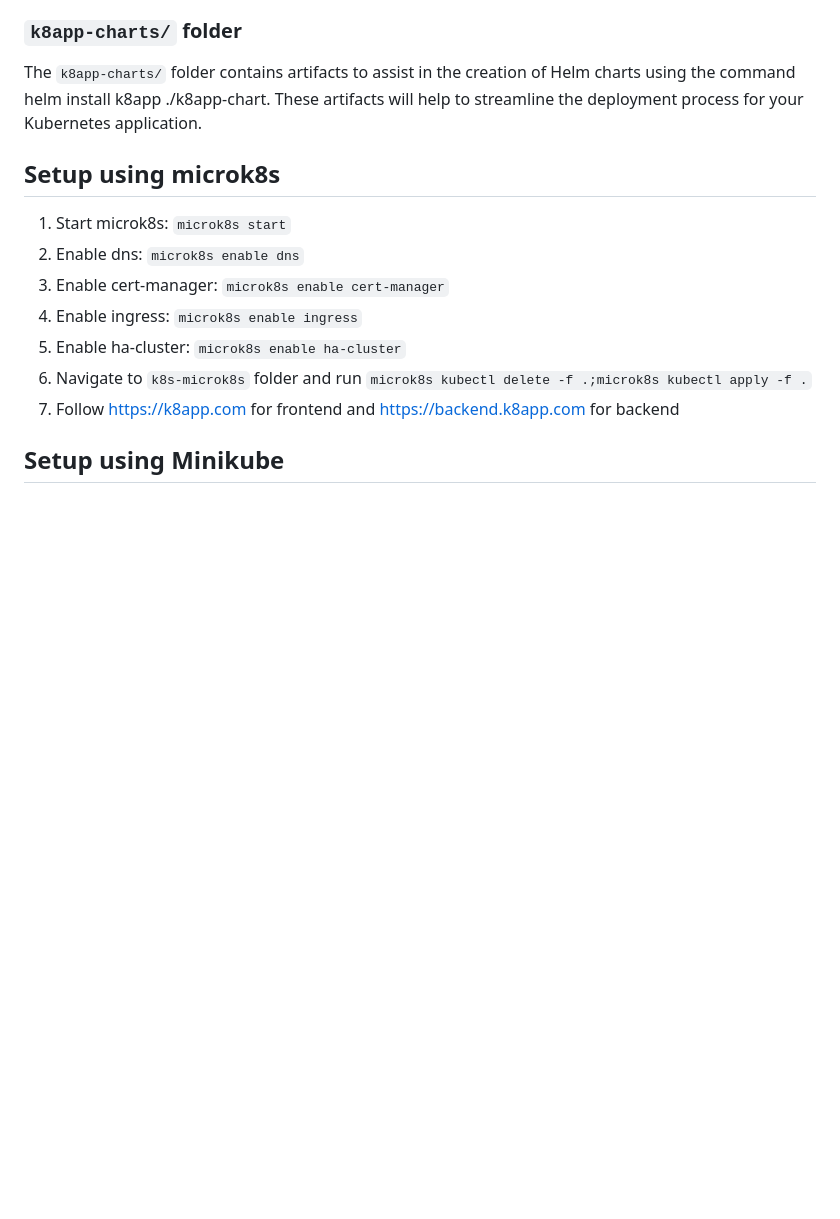
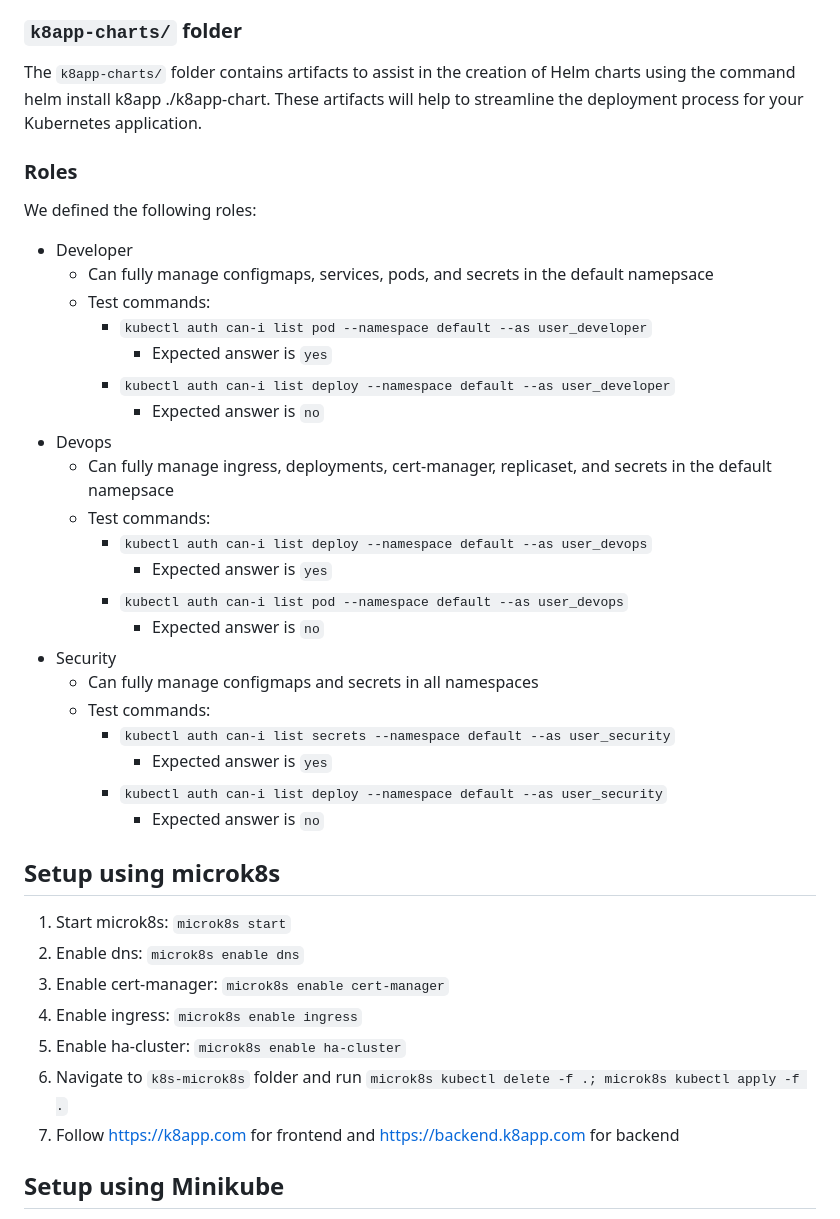
Before and after one commit to fif911/kubernetes-front-end-backend-example, a Markdown page: README.md, the part around the change. Rendered like a GitHub page; blank space fills up the shorter version.

Commit message:
Added role stuff to README

````diff
--- a/README.md
+++ b/README.md
@@ -49,6 +49,30 @@ to use Microk8s instead.
 The `k8app-charts/` folder contains artifacts to assist in the creation of Helm charts using the command helm install
 k8app ./k8app-chart. These artifacts will help to streamline the deployment process for your Kubernetes application.
 
+### Roles
+We defined the following roles:
+- Developer
+   - Can fully manage configmaps, services, pods, and secrets in the default namepsace
+   - Test commands:
+      - ```kubectl auth can-i list pod --namespace default --as user_developer```
+         - Expected answer is ```yes```
+      - ```kubectl auth can-i list deploy --namespace default --as user_developer```
+         - Expected answer is ```no```
+- Devops
+   - Can fully manage ingress, deployments, cert-manager, replicaset, and secrets in the default namepsace
+   - Test commands:
+      - ```kubectl auth can-i list deploy --namespace default --as user_devops```
+         - Expected answer is ```yes```
+      - ```kubectl auth can-i list pod --namespace default --as user_devops```
+         - Expected answer is ```no```
+- Security
+   - Can fully manage configmaps and secrets in all namespaces
+   - Test commands:
+      - ```kubectl auth can-i list secrets --namespace default --as user_security```
+         - Expected answer is ```yes```
+      - ```kubectl auth can-i list deploy --namespace default --as user_security```
+         - Expected answer is ```no```
+
 ## Setup using microk8s
 
 1) Start microk8s: ```microk8s start```
@@ -56,7 +80,7 @@ k8app ./k8app-chart. These artifacts will help to streamline the deployment proc
 3) Enable cert-manager: ```microk8s enable cert-manager```
 4) Enable ingress: ```microk8s enable ingress```
 5) Enable ha-cluster: ```microk8s enable ha-cluster```
-6) Navigate to ```k8s-microk8s``` folder and run ```microk8s kubectl delete -f .;microk8s kubectl apply -f .```
+6) Navigate to ```k8s-microk8s``` folder and run ```microk8s kubectl delete -f .; microk8s kubectl apply -f .```
 7) Follow https://k8app.com for frontend and https://backend.k8app.com for backend
 
 ## Setup using Minikube
````
